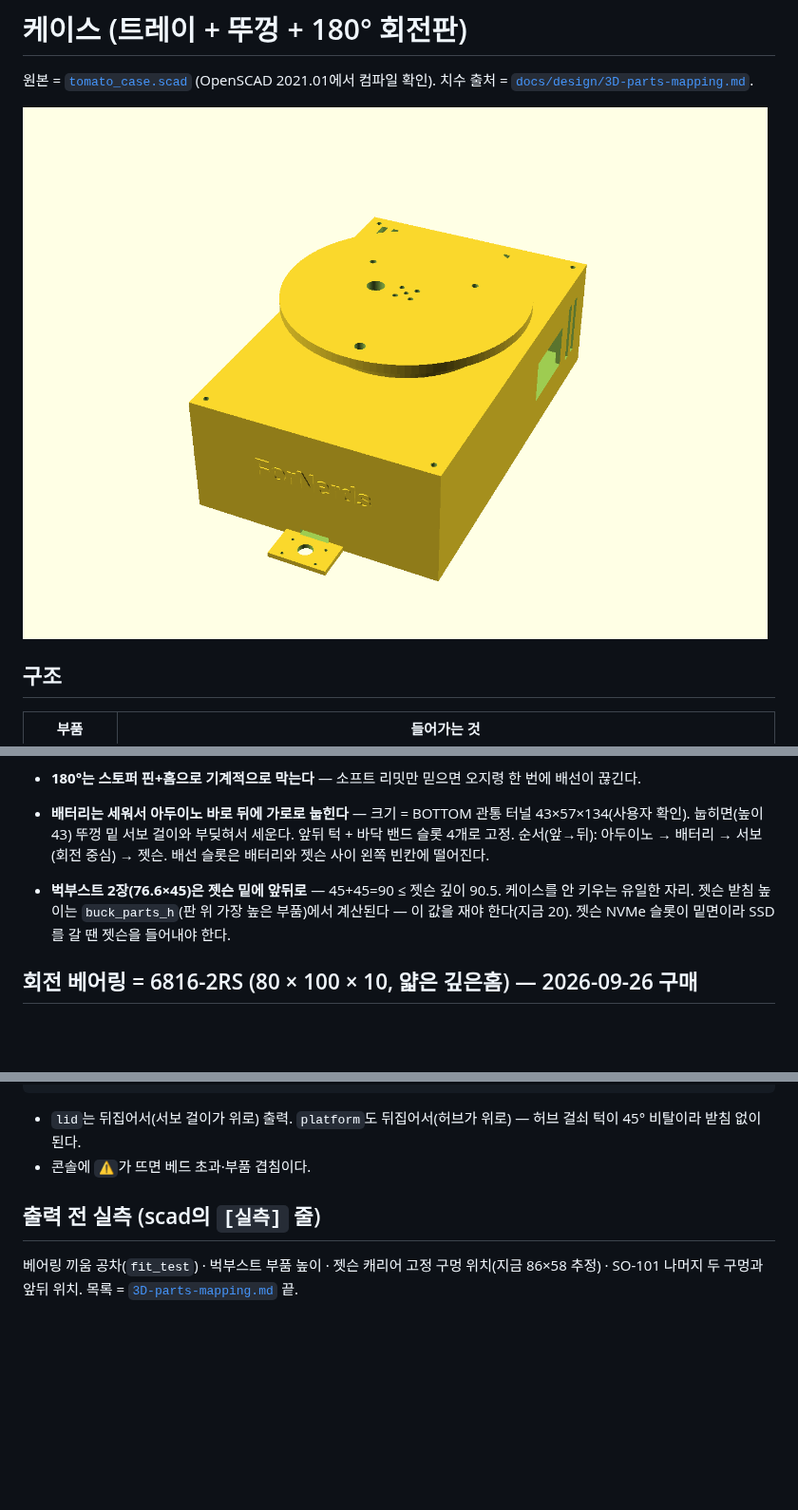
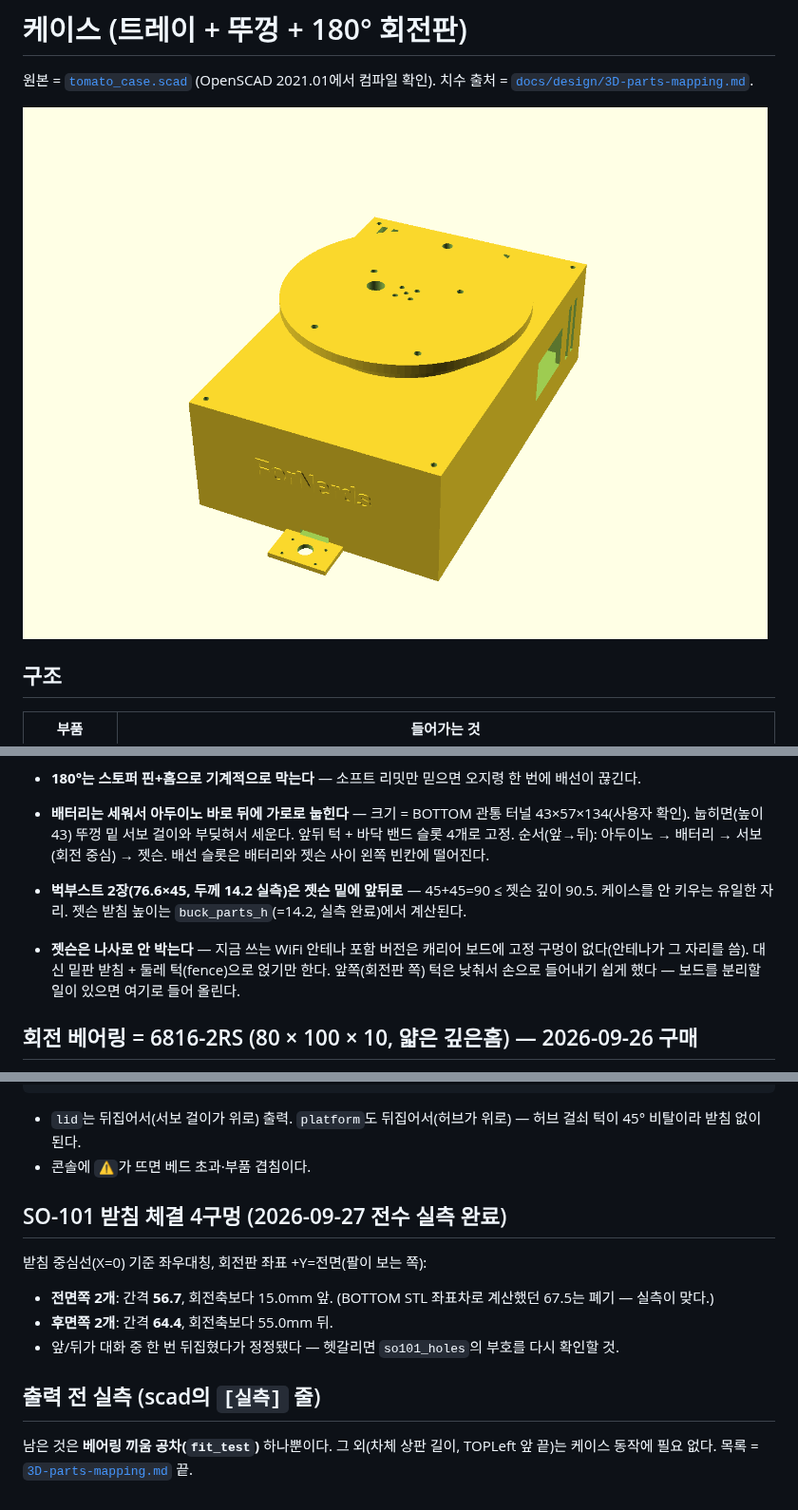
Before and after one commit to ttkpark/tomato-picker, a Markdown page: hardware_design/case/README.md, 3 parts joined by grey strips. Shown at 95% size. GitHub-like rendering; pictures changed too: docs/design/case-render-assembly.png; blank space fills up the shorter version.

```diff
--- a/hardware_design/case/README.md
+++ b/hardware_design/case/README.md
@@ -24,9 +24,11 @@
 - **배터리는 세워서 아두이노 바로 뒤에 가로로 눕힌다** — 크기 = BOTTOM 관통 터널 43×57×134(사용자 확인).
   눕히면(높이 43) 뚜껑 밑 서보 걸이와 부딪혀서 세운다. 앞뒤 턱 + 바닥 밴드 슬롯 4개로 고정.
   순서(앞→뒤): 아두이노 → 배터리 → 서보(회전 중심) → 젯슨. 배선 슬롯은 배터리와 젯슨 사이 왼쪽 빈칸에 떨어진다.
-- **벅부스트 2장(76.6×45)은 젯슨 밑에 앞뒤로** — 45+45=90 ≤ 젯슨 깊이 90.5. 케이스를 안 키우는 유일한 자리.
-  젯슨 받침 높이는 `buck_parts_h`(판 위 가장 높은 부품)에서 계산된다 — 이 값을 재야 한다(지금 20).
-  젯슨 NVMe 슬롯이 밑면이라 SSD를 갈 땐 젯슨을 들어내야 한다.
+- **벅부스트 2장(76.6×45, 두께 14.2 실측)은 젯슨 밑에 앞뒤로** — 45+45=90 ≤ 젯슨 깊이 90.5. 케이스를 안 키우는 유일한 자리.
+  젯슨 받침 높이는 `buck_parts_h`(=14.2, 실측 완료)에서 계산된다.
+- **젯슨은 나사로 안 박는다** — 지금 쓰는 WiFi 안테나 포함 버전은 캐리어 보드에 고정 구멍이 없다(안테나가 그 자리를 씀).
+  대신 밑판 받침 + 둘레 턱(fence)으로 얹기만 한다. 앞쪽(회전판 쪽) 턱은 낮춰서 손으로 들어내기 쉽게 했다 —
+  보드를 분리할 일이 있으면 여기로 들어 올린다.
 
 ## 회전 베어링 = 6816-2RS (80 × 100 × 10, 얇은 깊은홈) — 2026-09-26 구매
 레이지수잔은 기울기 유격이 커서 뺐다(팔 끝 30cm에서 0.5°면 ~2.6mm). 5.5인치 제품은 안지름 64라 안쪽에 들어갈 자리도 없었다.
@@ -75,6 +77,12 @@ openscad -D 'part="fit_test"' -o fit_test.stl tomato_case.scad
 - `lid`는 뒤집어서(서보 걸이가 위로) 출력. `platform`도 뒤집어서(허브가 위로) — 허브 걸쇠 턱이 45° 비탈이라 받침 없이 된다.
 - 콘솔에 `⚠`가 뜨면 베드 초과·부품 겹침이다.
 
+## SO-101 받침 체결 4구멍 (2026-09-27 전수 실측 완료)
+받침 중심선(X=0) 기준 좌우대칭, 회전판 좌표 +Y=전면(팔이 보는 쪽):
+- **전면쪽 2개**: 간격 **56.7**, 회전축보다 15.0mm 앞. (BOTTOM STL 좌표차로 계산했던 67.5는 폐기 — 실측이 맞다.)
+- **후면쪽 2개**: 간격 **64.4**, 회전축보다 55.0mm 뒤.
+- 앞/뒤가 대화 중 한 번 뒤집혔다가 정정됐다 — 헷갈리면 `so101_holes`의 부호를 다시 확인할 것.
+
 ## 출력 전 실측 (scad의 `[실측]` 줄)
-베어링 끼움 공차(`fit_test`) · 벅부스트 부품 높이 · 젯슨 캐리어 고정 구멍 위치(지금 86×58 추정) ·
-SO-101 나머지 두 구멍과 앞뒤 위치. 목록 = [`3D-parts-mapping.md`](../../docs/design/3D-parts-mapping.md) 끝.
+남은 것은 **베어링 끼움 공차(`fit_test`)** 하나뿐이다. 그 외(차체 상판 길이, TOPLeft 앞 끝)는
+케이스 동작에 필요 없다. 목록 = [`3D-parts-mapping.md`](../../docs/design/3D-parts-mapping.md) 끝.
```
Also changed, not shown: docs/design/case-render-tray-top.png, 1 other file.
